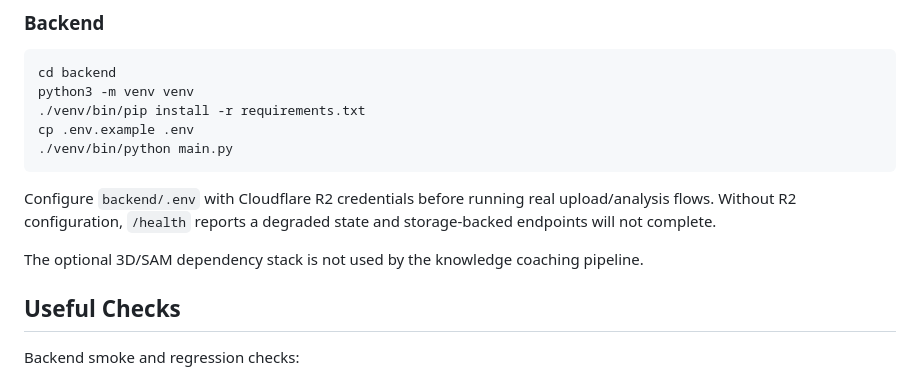
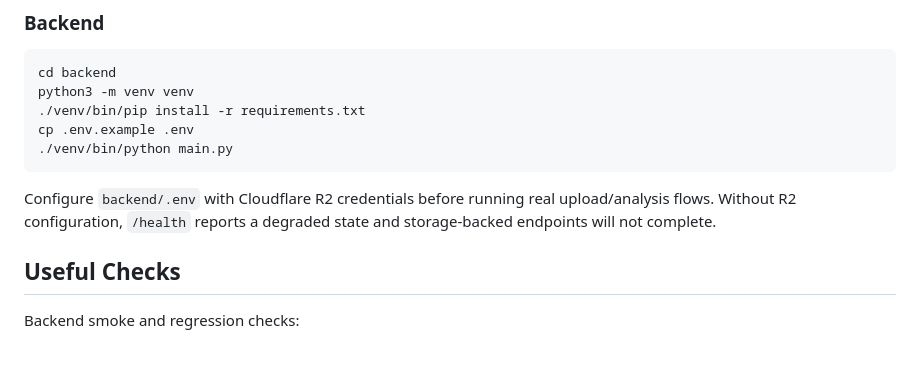
Before and after one commit to ruari8/SwingCoach, a Markdown page: README.md, the part around the change. Drawn GitHub-style; blank space fills up the shorter version.

Commit message:
Drop the README note about the removed SAM/3D dependency stack
Co-Authored-By: Claude Opus 5.5 <noreply@anthropic.com>

```diff
--- a/README.md
+++ b/README.md
@@ -100,8 +100,6 @@ cp .env.example .env
 
 Configure `backend/.env` with Cloudflare R2 credentials before running real upload/analysis flows. Without R2 configuration, `/health` reports a degraded state and storage-backed endpoints will not complete.
 
-The optional 3D/SAM dependency stack is not used by the knowledge coaching pipeline.
-
 ## Useful Checks
 
 Backend smoke and regression checks:
```
